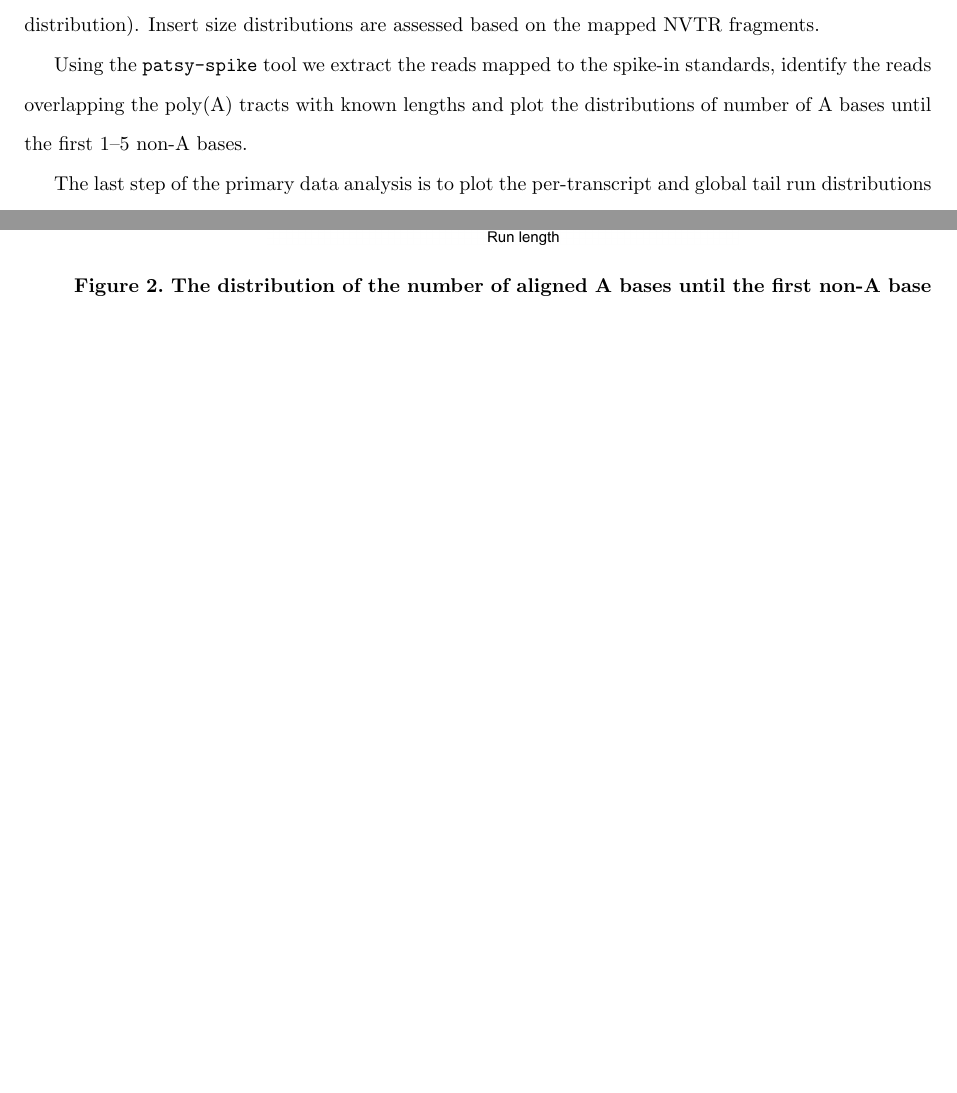
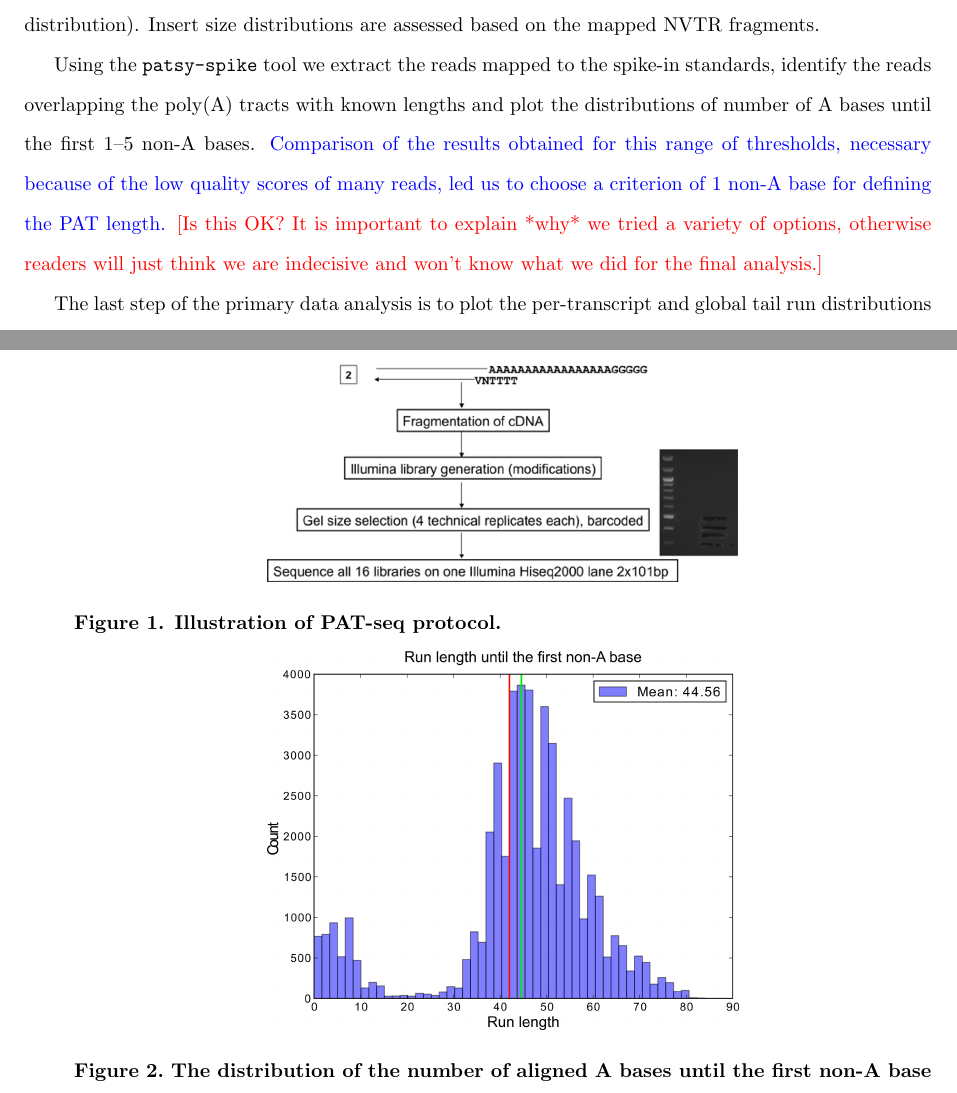
Before and after one commit to bsipos/manuscript-pasp, a LaTeX document (pat_seq.tex): two parts of pages 8 and 17 of 21, joined at a grey line, cut so that both start at the same text, the shorter picture padded with empty space. Compiled offline with pdfLaTeX.

Commit message:
partial update with all NG edits up to Results and Discussion

```diff
--- a/pat_seq.tex
+++ b/pat_seq.tex
@@ -196,6 +196,8 @@ are used to assess the insert size distributions of the technical replicates and
 The resulting G-tail and NVTR alignments are parsed into G-tail and NVTR fragments, respectively, using the \texttt{patsy-parse} tool. For each transcript, we tabulate the distribution of the number of A bases until the first non-A base after the G-tag in the G-tail reads overlapping the PAT (the ``tail run'' distribution). Insert size distributions are assessed based on the mapped NVTR fragments.
 
 Using the \texttt{patsy-spike} tool we extract the reads mapped to the spike-in standards, identify the reads overlapping the poly(A) tracts with known lengths and plot the distributions of number of A bases until the first 1--5 non-A bases.
+\diff{Comparison of the results obtained for this range of thresholds, necessary because of the low quality scores of many reads, led us to choose a criterion of 1 non-A base for defining the PAT length.}
+\note{Is this OK?  It is important to explain *why* we tried a variety of options, otherwise readers will just think we are indecisive and won't know what we did for the final analysis.}
 
 The last step of the primary data analysis is to plot the per-transcript and global tail run distributions from wild type (WT1 and WT2) and mutant (MUT1 and MUT2) samples and to test the significance of differences using Mann-Whitney U-test (with a minimum sample size of 30).
 
```
